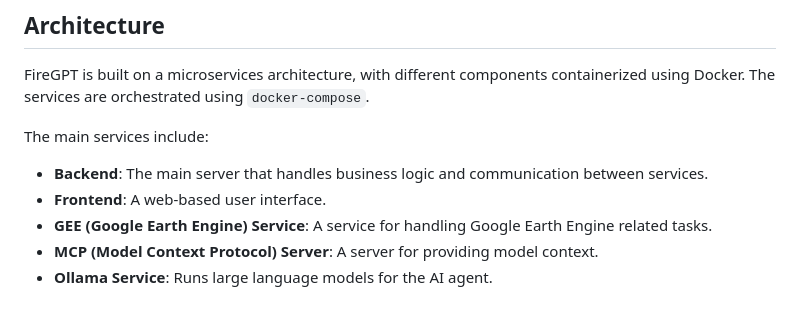
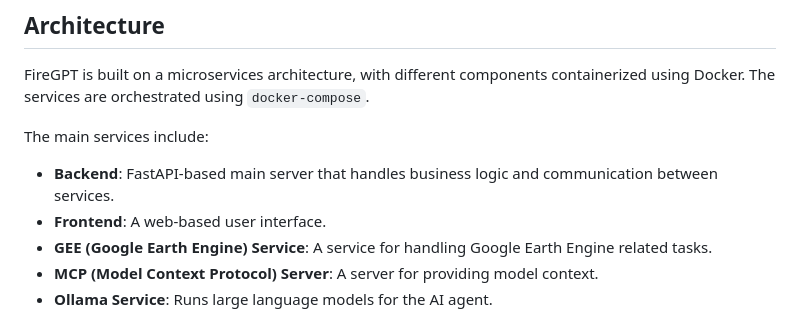
Before and after one commit to mumerabbasi/FireGPT, a Markdown page: README.md, the part around the change. Drawn GitHub-style.

Commit message:
Specify FastAPI for the Backend service

```diff
--- a/README.md
+++ b/README.md
@@ -15,7 +15,7 @@ FireGPT is a comprehensive system for wildfire intelligence and management. It l
 FireGPT is built on a microservices architecture, with different components containerized using Docker. The services are orchestrated using `docker-compose`.
 
 The main services include:
-*   **Backend**: The main server that handles business logic and communication between services.
+*   **Backend**: FastAPI-based main server that handles business logic and communication between services.
 *   **Frontend**: A web-based user interface.
 *   **GEE (Google Earth Engine) Service**: A service for handling Google Earth Engine related tasks.
 *   **MCP (Model Context Protocol) Server**: A server for providing model context.
```
